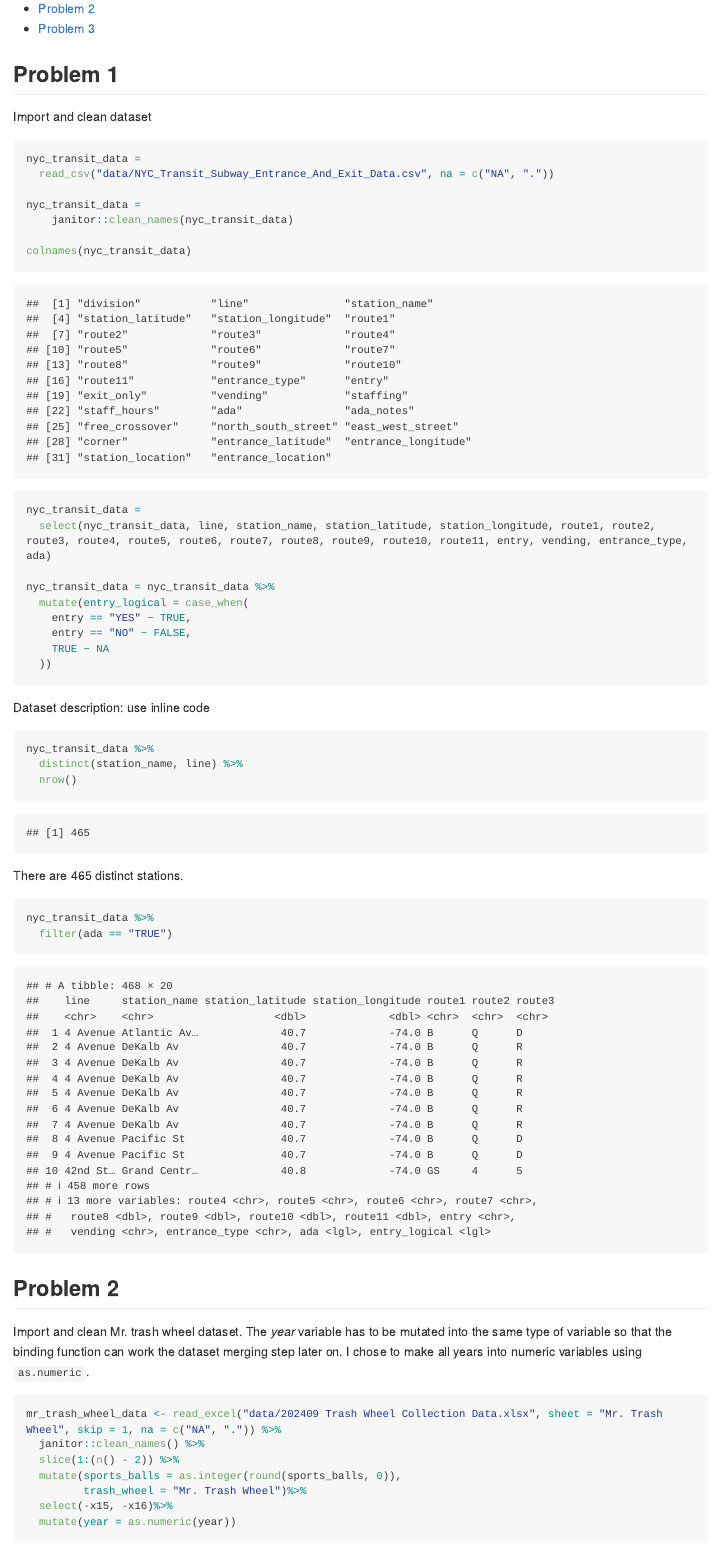
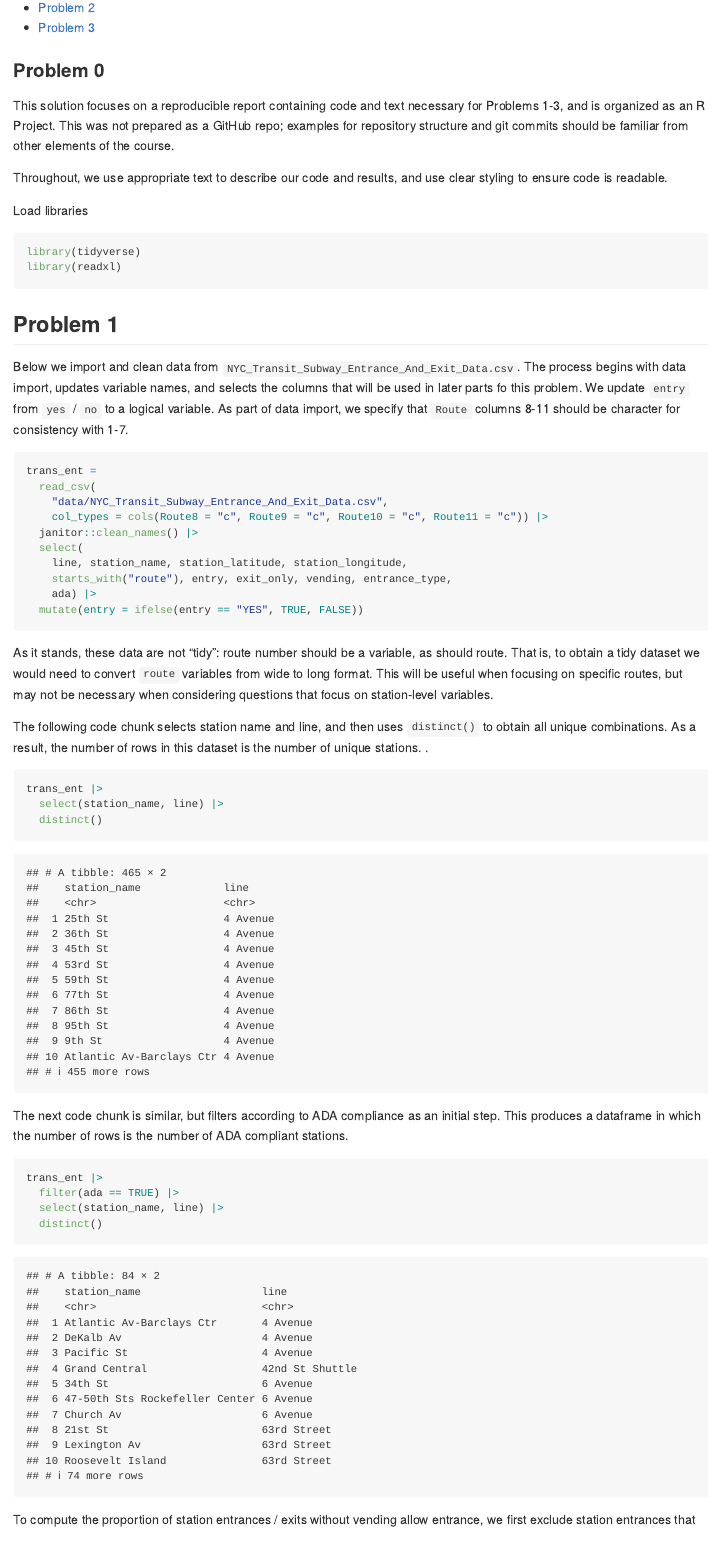
Before and after one commit to cm3341/p8105_hw2_cm3341, an R Markdown document (p8105_hw2_cm3341.Rmd): the page in a window 1100 px wide, from 180 px down before the commit and from 200 px down after it, so that both start at the same text. The pictures show the output file p8105_hw2_cm3341.md that the author committed with the source, drawn offline in the style of GitHub; long lines of code are wrapped.

Commit message:
Added problem 1 from the solutions shared by professor because I am running out of time

````diff
--- a/p8105_hw2_cm3341.Rmd
+++ b/p8105_hw2_cm3341.Rmd
@@ -12,44 +12,56 @@ editor_options:
 ```{r setup, include=FALSE}
 knitr::opts_chunk$set(echo = TRUE, warning = FALSE, message = FALSE)
 
+```
+
+### Problem 0
+
+This solution focuses on a reproducible report containing code and text necessary for Problems 1-3, and is organized as an R Project. This was not prepared as a GitHub repo; examples for repository structure and git commits should be familiar from other elements of the course.
+
+Throughout, we use appropriate text to describe our code and results, and use clear styling to ensure code is readable.
+
+
+Load libraries
+
+```{r}
 library(tidyverse)
 library(readxl)
 ```
 
 ## Problem 1
 
-Import and clean dataset
+Below we import and clean data from `NYC_Transit_Subway_Entrance_And_Exit_Data.csv`. The process begins with data import, updates variable names, and selects the columns that will be used in later parts fo this problem. We update `entry` from `yes` / `no` to a logical variable. As part of data import, we specify that `Route` columns 8-11 should be character for consistency with 1-7.
+
 ```{r}
-nyc_transit_data =
-  read_csv("data/NYC_Transit_Subway_Entrance_And_Exit_Data.csv", na = c("NA", "."))
-
-nyc_transit_data =
-    janitor::clean_names(nyc_transit_data)
-
-colnames(nyc_transit_data)
-
-nyc_transit_data =
-  select(nyc_transit_data, line, station_name, station_latitude, station_longitude, route1, route2, route3, route4, route5, route6, route7, route8, route9, route10, route11, entry, vending, entrance_type, ada)
-
-nyc_transit_data = nyc_transit_data %>%
-  mutate(entry_logical = case_when(
-    entry == "YES" ~ TRUE,
-    entry == "NO" ~ FALSE,
-    TRUE ~ NA
-  ))
+trans_ent =
+  read_csv(
+    "data/NYC_Transit_Subway_Entrance_And_Exit_Data.csv",
+    col_types = cols(Route8 = "c", Route9 = "c", Route10 = "c", Route11 = "c")) |>
+  janitor::clean_names() |>
+  select(
+    line, station_name, station_latitude, station_longitude,
+    starts_with("route"), entry, exit_only, vending, entrance_type,
+    ada) |>
+  mutate(entry = ifelse(entry == "YES", TRUE, FALSE))
 ```
 
-Dataset description: use inline code
+As it stands, these data are not "tidy": route number should be a variable, as should route. That is, to obtain a tidy dataset we would need to convert `route` variables from wide to long format. This will be useful when focusing on specific routes, but may not be necessary when considering questions that focus on station-level variables.
+
+The following code chunk selects station name and line, and then uses `distinct()` to obtain all unique combinations. As a result, the number of rows in this dataset is the number of unique stations. .
 
 ```{r}
-nyc_transit_data %>%
-  distinct(station_name, line) %>%
-  nrow()
+trans_ent |>
+  select(station_name, line) |>
+  distinct()
 ```
-There are 465 distinct stations.
+
+The next code chunk is similar, but filters according to ADA compliance as an initial step. This produces a dataframe in which the number of rows is the number of ADA compliant stations.
 
 ```{r}
-nyc_transit_data %>%
-  filter(ada == "TRUE")
+trans_ent |>
+  filter(ada == TRUE) |>
+  select(station_name, line) |>
+  distinct()
 ```
 
+To compute the proportion of station entrances / exits without vending allow entrance, we first exclude station entrances that do not allow vending. Then, we focus on the `entry` variable -- this logical, so taking the mean will produce the desired proportion (recall that R will coerce logical to numeric in cases like this).
@@ -56,7 +97,8 @@ nyc_transit_data %>%
 
 ## Problem 2
 
-Import and clean Mr. trash wheel dataset. The *year* variable has to be mutated into the same type of variable so that the binding function can work the dataset merging step later on. I chose to make all years into numeric variables using `as.numeric`.
+This problem uses trash wheel datasets for three different trash wheel garbage collector vehicles (Mr. Trash Wheel, Professor Trashwheel, and Gwynnda Trash Wheel). These machines clean debris from various harbors.
+First, I imported and cleaned the Mr. trash wheel dataset. The *year* variable has to be mutated into the same type of variable so that the binding function can work the dataset merging step later on. I chose to make all years into numeric variables using `as.numeric`.
 ```{r}
 
 mr_trash_wheel_data <- read_excel("data/202409 Trash Wheel Collection Data.xlsx", sheet = "Mr. Trash Wheel", skip = 1, na = c("NA", ".")) %>%
````
Also changed, not shown: p8105_hw2_cm3341.md, p8105_hw2_cm3341.Rmd (31 more changed lines).
